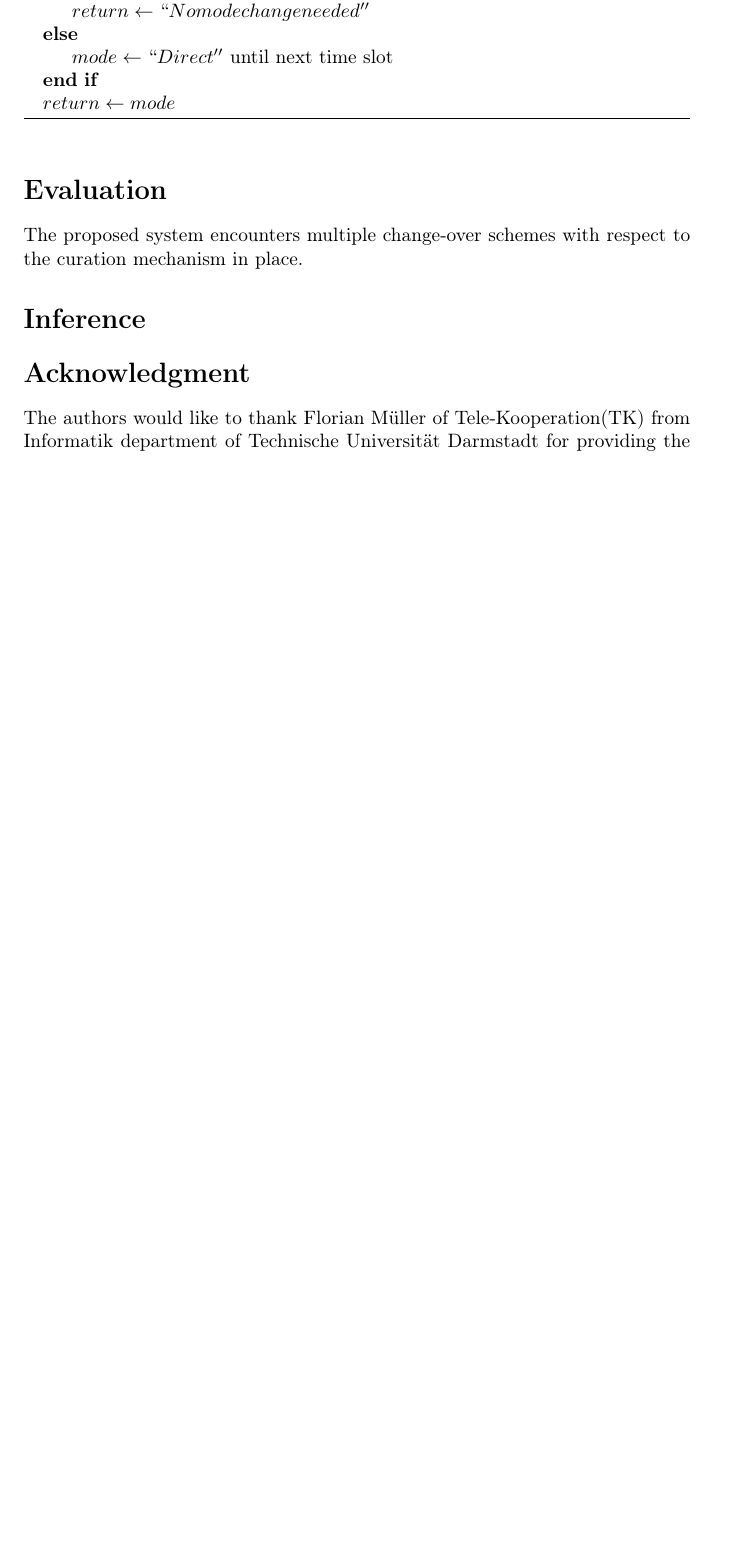
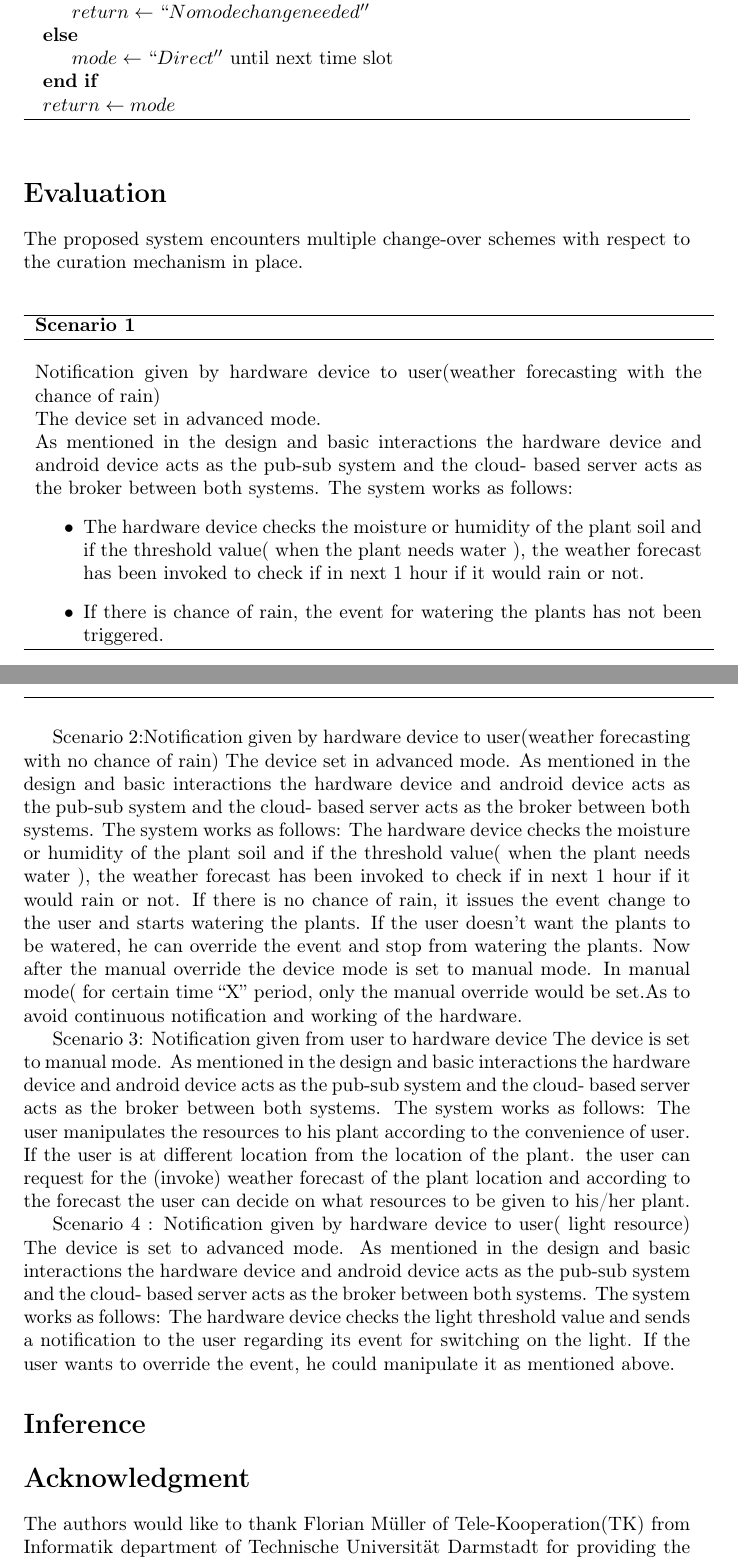
Before and after one commit to m4n1c22/Smart-Plant-Monitoring-System, a LaTeX document (Docs/SmartGreenHouse.tex): part of page 7 of 8 before the commit and two parts of pages 7 and 8 of 9 after it, the two joined at a grey line, cut so that both start at the same text, the shorter picture padded with empty space. Compiled offline with pdfLaTeX.

Commit message:
Evaluation scenario initialised...

```diff
--- a/Docs/SmartGreenHouse.tex
+++ b/Docs/SmartGreenHouse.tex
@@ -234,7 +234,50 @@ For more info refer Algorithm~\ref{ModeChangeoverAlgo}.
 \section*{Evaluation}
 
 %Add evaluation here...
-The proposed system encounters multiple change-over schemes with respect to the curation mechanism in place.
+The proposed system encounters multiple change-over schemes with respect to the curation mechanism in place.\\
+
+\begin{longtable}{p{1.0\textwidth}}%{p{10cm}}
+\hline
+$\textbf{Scenario 1}$  \\
+\hline    \\
+Notification given by hardware device to user(weather forecasting with the chance of rain)\\
+The device set in advanced mode.\\
+As mentioned in the design and basic interactions the hardware device and android device acts as the pub-sub system and the cloud- based server acts as the broker between both systems. The system works as follows:
+\begin{itemize}
+\item
+The hardware device checks the moisture or humidity of the plant soil and if the threshold value( when the plant needs water ), the weather forecast has been invoked to check if in next 1 hour if it would rain or not.
+\item
+If there is chance of rain, the event for watering the plants has not been triggered.
+\end{itemize}\\
+
+
+\hline
+\end{longtable}
+
+
+
+
+
+Scenario 2:Notification given by hardware device to user(weather forecasting with no chance of rain)
+The device set in advanced mode.
+As mentioned in the design and basic interactions the hardware device and android device acts as the pub-sub system and the cloud- based server acts as the broker between both systems. The system works as follows:
+The hardware device checks the moisture or humidity of the plant soil and if the threshold value( when the plant needs water ), the weather forecast has been invoked to check if in next 1 hour if it would rain or not.
+If there is no chance of rain, it issues the event change to the user and starts watering the plants.
+If the user doesn’t want the plants to be watered, he can override the event and stop from watering the plants.
+Now after the manual override the device mode is set to manual mode. In manual mode( for certain time “X” period, only the manual override would be set.As to avoid continuous notification and working of the hardware.
+
+Scenario 3: Notification given from user to hardware device
+The device is set to manual mode.
+As mentioned in the design and basic interactions the hardware device and android device acts as the pub-sub system and the cloud- based server acts as the broker between both systems. The system works as follows:
+The user manipulates the resources to his plant according to the convenience of user.
+If the user is at different location from the location of the plant. the user can request for the (invoke) weather forecast of the plant location and according to the forecast the user can decide on what resources to be given to his/her plant.
+
+Scenario 4 : Notification given by hardware device to user( light resource)
+The device is set to advanced mode.
+As mentioned in the design and basic interactions the hardware device and android device acts as the pub-sub system and the cloud- based server acts as the broker between both systems. The system works as follows:
+The hardware device checks the light threshold value and sends a notification to the user regarding its event for switching on the light.
+If the user wants to override the event, he could manipulate it as mentioned above.
+
 
 
 \section*{Inference}
```
Also changed, not shown: Docs/SmartGreenHouse.pdf, Docs/SmartGreenHouse.tex (14 more changed lines), 1 other file.
